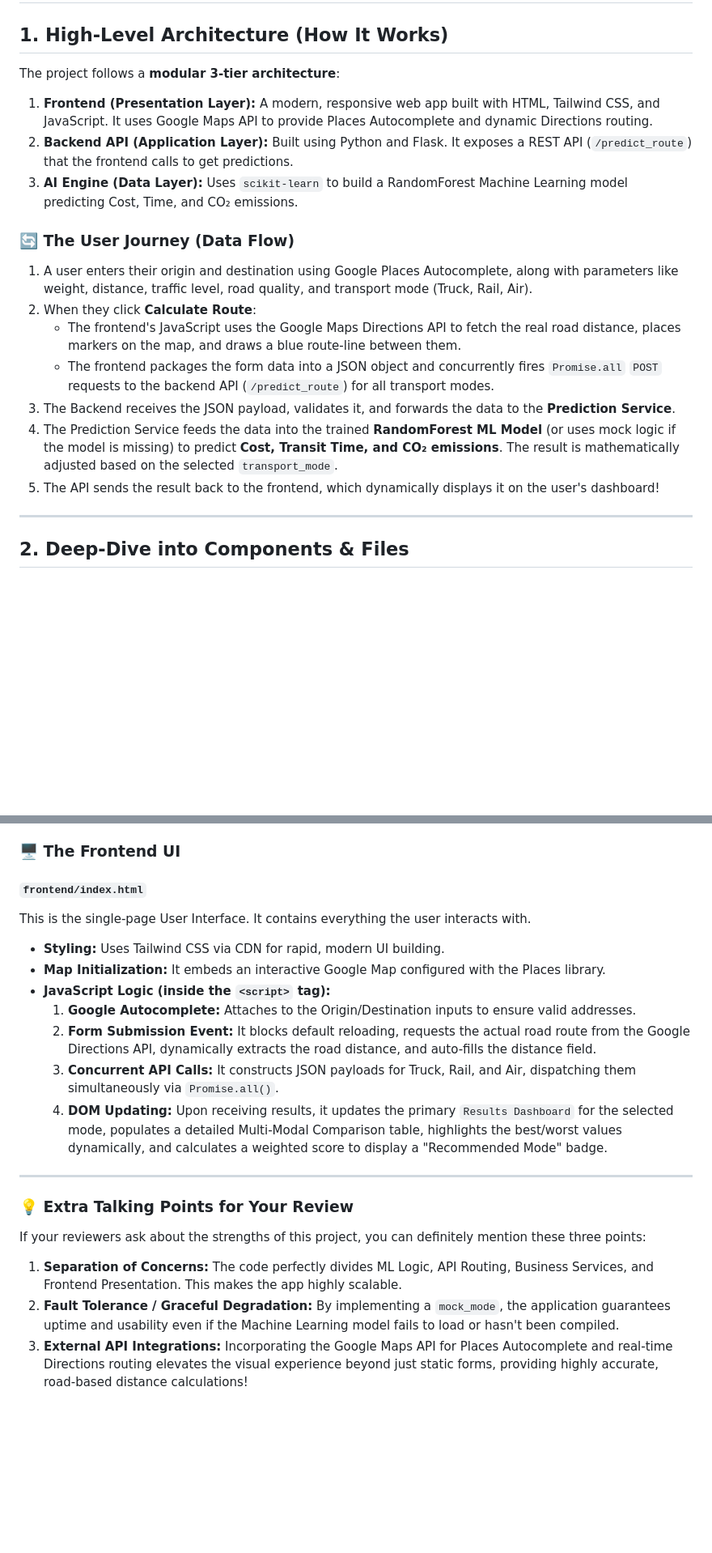
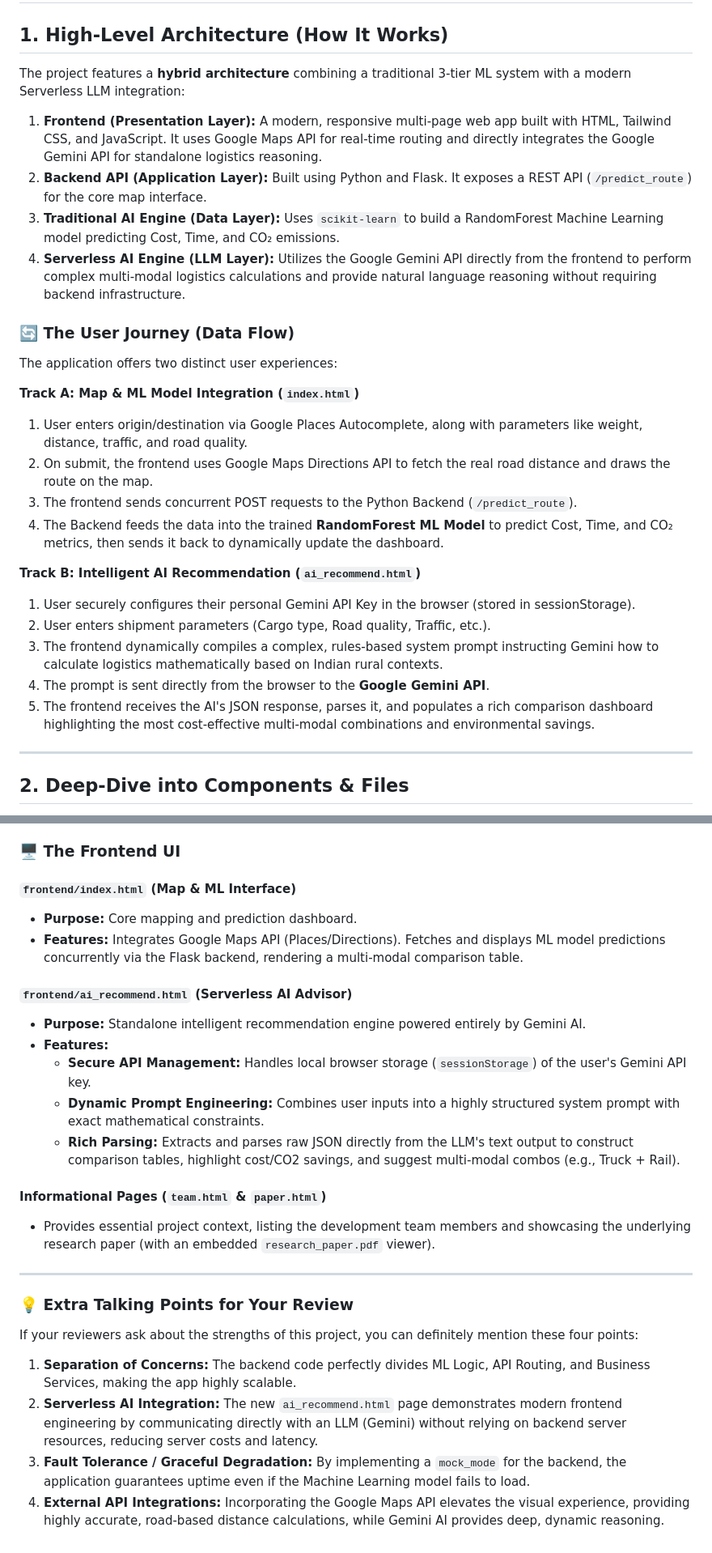
Before and after one commit to abhijeet1490/AI-Driven-Multi-Modal-Logistics-Framework-With-AI-Recomendation, a Markdown page: PROJECT_REVIEW.md, 2 parts joined by grey strips. Shown at 81% size. GitHub-like rendering; blank space fills up the shorter version.

Commit message:
Revise project review for hybrid architecture and AI features
Updated project review guide to reflect hybrid architecture and new AI recommendation features.

```diff
--- a/PROJECT_REVIEW.md
+++ b/PROJECT_REVIEW.md
@@ -2,19 +2,28 @@
 
 ## 1. High-Level Architecture (How It Works)
 
-The project follows a **modular 3-tier architecture**:
-1. **Frontend (Presentation Layer):** A modern, responsive web app built with HTML, Tailwind CSS, and JavaScript. It uses Google Maps API to provide Places Autocomplete and dynamic Directions routing.
-2. **Backend API (Application Layer):** Built using Python and Flask. It exposes a REST API (`/predict_route`) that the frontend calls to get predictions.
-3. **AI Engine (Data Layer):** Uses `scikit-learn` to build a RandomForest Machine Learning model predicting Cost, Time, and CO₂ emissions.
+The project features a **hybrid architecture** combining a traditional 3-tier ML system with a modern Serverless LLM integration:
+1. **Frontend (Presentation Layer):** A modern, responsive multi-page web app built with HTML, Tailwind CSS, and JavaScript. It uses Google Maps API for real-time routing and directly integrates the Google Gemini API for standalone logistics reasoning.
+2. **Backend API (Application Layer):** Built using Python and Flask. It exposes a REST API (`/predict_route`) for the core map interface.
+3. **Traditional AI Engine (Data Layer):** Uses `scikit-learn` to build a RandomForest Machine Learning model predicting Cost, Time, and CO₂ emissions.
+4. **Serverless AI Engine (LLM Layer):** Utilizes the Google Gemini API directly from the frontend to perform complex multi-modal logistics calculations and provide natural language reasoning without requiring backend infrastructure.
 
 ### 🔄 The User Journey (Data Flow)
-1. A user enters their origin and destination using Google Places Autocomplete, along with parameters like weight, distance, traffic level, road quality, and transport mode (Truck, Rail, Air).
-2. When they click **Calculate Route**:
-   - The frontend's JavaScript uses the Google Maps Directions API to fetch the real road distance, places markers on the map, and draws a blue route-line between them.
-   - The frontend packages the form data into a JSON object and concurrently fires `Promise.all` `POST` requests to the backend API (`/predict_route`) for all transport modes.
-3. The Backend receives the JSON payload, validates it, and forwards the data to the **Prediction Service**.
-4. The Prediction Service feeds the data into the trained **RandomForest ML Model** (or uses mock logic if the model is missing) to predict **Cost, Transit Time, and CO₂ emissions**. The result is mathematically adjusted based on the selected `transport_mode`.
-5. The API sends the result back to the frontend, which dynamically displays it on the user's dashboard!
+
+The application offers two distinct user experiences:
+
+**Track A: Map & ML Model Integration (`index.html`)**
+1. User enters origin/destination via Google Places Autocomplete, along with parameters like weight, distance, traffic, and road quality.
+2. On submit, the frontend uses Google Maps Directions API to fetch the real road distance and draws the route on the map.
+3. The frontend sends concurrent POST requests to the Python Backend (`/predict_route`).
+4. The Backend feeds the data into the trained **RandomForest ML Model** to predict Cost, Time, and CO₂ metrics, then sends it back to dynamically update the dashboard.
+
+**Track B: Intelligent AI Recommendation (`ai_recommend.html`)**
+1. User securely configures their personal Gemini API Key in the browser (stored in sessionStorage).
+2. User enters shipment parameters (Cargo type, Road quality, Traffic, etc.).
+3. The frontend dynamically compiles a complex, rules-based system prompt instructing Gemini how to calculate logistics mathematically based on Indian rural contexts.
+4. The prompt is sent directly from the browser to the **Google Gemini API**.
+5. The frontend receives the AI's JSON response, parses it, and populates a rich comparison dashboard highlighting the most cost-effective multi-modal combinations and environmental savings.
 
 ---
 
@@ -56,20 +65,25 @@ This is where the business and prediction logic lives, keeping your routes file
 - **`make_mock_prediction()`**: The fallback logic. If `logistics_model.pkl` is missing, this function runs hard-coded formulas using the inputs to simulate intelligent predictions transparently, including the same mode and road quality multipliers.
 
 ### 🖥️ The Frontend UI
-#### `frontend/index.html`
-This is the single-page User Interface. It contains everything the user interacts with.
-- **Styling:** Uses Tailwind CSS via CDN for rapid, modern UI building.
-- **Map Initialization:** It embeds an interactive Google Map configured with the Places library.
-- **JavaScript Logic (inside the `<script>` tag):**
-  1. **Google Autocomplete:** Attaches to the Origin/Destination inputs to ensure valid addresses.
-  2. **Form Submission Event:** It blocks default reloading, requests the actual road route from the Google Directions API, dynamically extracts the road distance, and auto-fills the distance field.
-  3. **Concurrent API Calls:** It constructs JSON payloads for Truck, Rail, and Air, dispatching them simultaneously via `Promise.all()`.
-  4. **DOM Updating:** Upon receiving results, it updates the primary `Results Dashboard` for the selected mode, populates a detailed Multi-Modal Comparison table, highlights the best/worst values dynamically, and calculates a weighted score to display a "Recommended Mode" badge.
+#### `frontend/index.html` (Map & ML Interface)
+- **Purpose:** Core mapping and prediction dashboard.
+- **Features:** Integrates Google Maps API (Places/Directions). Fetches and displays ML model predictions concurrently via the Flask backend, rendering a multi-modal comparison table.
+
+#### `frontend/ai_recommend.html` (Serverless AI Advisor)
+- **Purpose:** Standalone intelligent recommendation engine powered entirely by Gemini AI.
+- **Features:**
+  - **Secure API Management:** Handles local browser storage (`sessionStorage`) of the user's Gemini API key.
+  - **Dynamic Prompt Engineering:** Combines user inputs into a highly structured system prompt with exact mathematical constraints.
+  - **Rich Parsing:** Extracts and parses raw JSON directly from the LLM's text output to construct comparison tables, highlight cost/CO2 savings, and suggest multi-modal combos (e.g., Truck + Rail).
+
+#### Informational Pages (`team.html` & `paper.html`)
+- Provides essential project context, listing the development team members and showcasing the underlying research paper (with an embedded `research_paper.pdf` viewer).
 
 ---
 
 ### 💡 Extra Talking Points for Your Review
-If your reviewers ask about the strengths of this project, you can definitely mention these three points:
-1. **Separation of Concerns:** The code perfectly divides ML Logic, API Routing, Business Services, and Frontend Presentation. This makes the app highly scalable.
-2. **Fault Tolerance / Graceful Degradation:** By implementing a `mock_mode`, the application guarantees uptime and usability even if the Machine Learning model fails to load or hasn't been compiled.
-3. **External API Integrations:** Incorporating the Google Maps API for Places Autocomplete and real-time Directions routing elevates the visual experience beyond just static forms, providing highly accurate, road-based distance calculations!
+If your reviewers ask about the strengths of this project, you can definitely mention these four points:
+1. **Separation of Concerns:** The backend code perfectly divides ML Logic, API Routing, and Business Services, making the app highly scalable.
+2. **Serverless AI Integration:** The new `ai_recommend.html` page demonstrates modern frontend engineering by communicating directly with an LLM (Gemini) without relying on backend server resources, reducing server costs and latency.
+3. **Fault Tolerance / Graceful Degradation:** By implementing a `mock_mode` for the backend, the application guarantees uptime even if the Machine Learning model fails to load.
+4. **External API Integrations:** Incorporating the Google Maps API elevates the visual experience, providing highly accurate, road-based distance calculations, while Gemini AI provides deep, dynamic reasoning.
```
